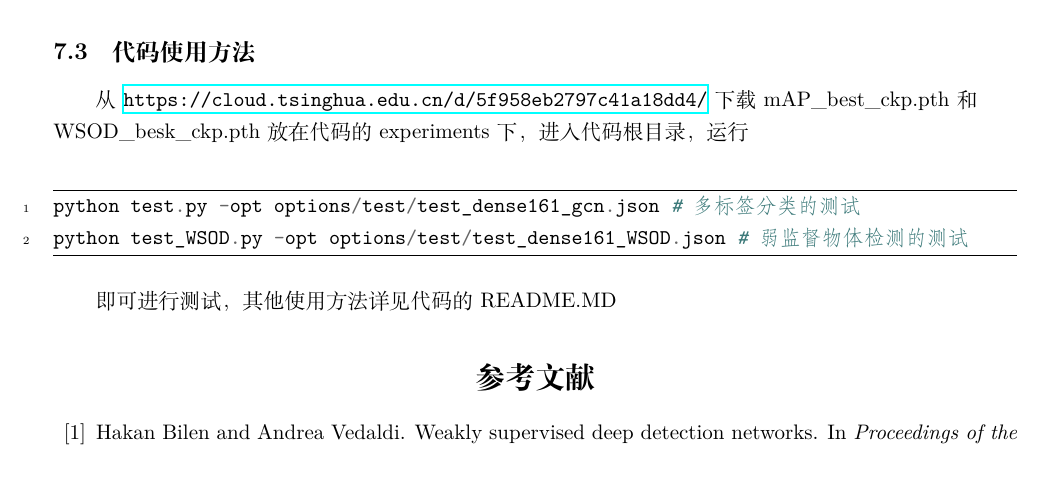
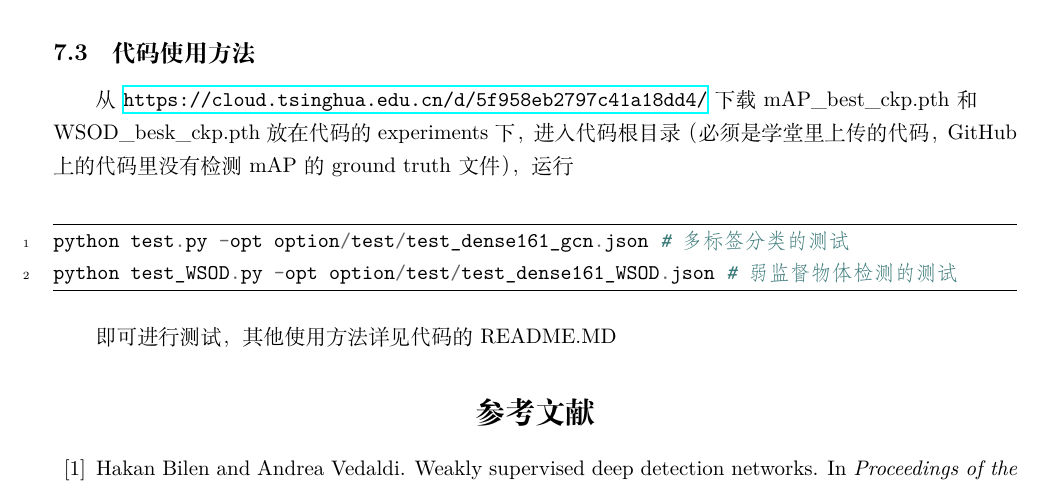
Before and after one commit to zyx16/Object-Classification, a LaTeX document (doc/main.tex): part of page 9 of 10, cut so that both start at the same text. Compiled offline with XeLaTeX.

Commit message:
fix bugs

```diff
--- a/doc/main.tex
+++ b/doc/main.tex
@@ -254,11 +254,11 @@ VGG19 & 5.50 \% & 78.35 \%& 5.98 \% & 79.84 \% \\
 \end{itemize}
 
 \subsection{代码使用方法}
-从 \url{https://cloud.tsinghua.edu.cn/d/5f958eb2797c41a18dd4/} 下载 mAP\_best\_ckp.pth 和  \\WSOD\_besk\_ckp.pth 放在代码的 experiments 下，进入代码根目录，运行
+从 \url{https://cloud.tsinghua.edu.cn/d/5f958eb2797c41a18dd4/} 下载 mAP\_best\_ckp.pth 和  \\WSOD\_besk\_ckp.pth 放在代码的 experiments 下，进入代码根目录（必须是学堂里上传的代码，GitHub 上的代码里没有检测 mAP 的 ground truth 文件），运行
 
 \begin{minted}[linenos, frame=lines]{Python}
-python test.py -opt options/test/test_dense161_gcn.json # 多标签分类的测试
-python test_WSOD.py -opt options/test/test_dense161_WSOD.json # 弱监督物体检测的测试
+python test.py -opt option/test/test_dense161_gcn.json # 多标签分类的测试
+python test_WSOD.py -opt option/test/test_dense161_WSOD.json # 弱监督物体检测的测试
 \end{minted}
 
 即可进行测试，其他使用方法详见代码的 README.MD
```
Also changed, not shown: 1 other file.
